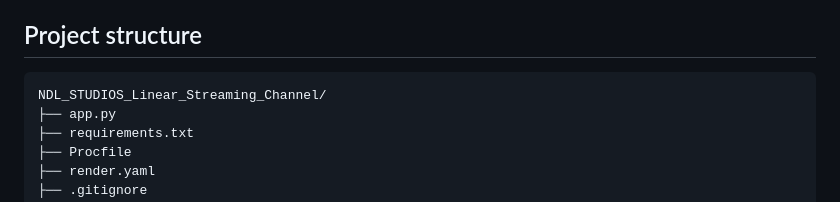
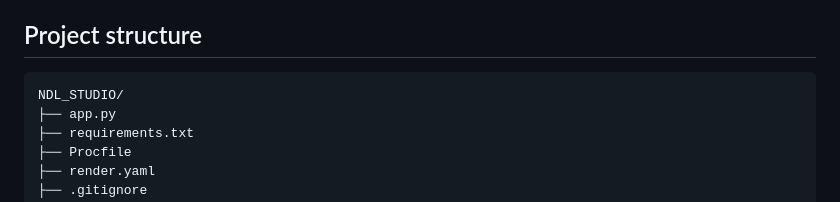
Before and after one commit to Ala-Ganesh/NDL-STUDIO, a Markdown page: README.md, the part around the change. Drawn GitHub-style.

Commit message:
Update project structure name

````diff
--- a/README.md
+++ b/README.md
@@ -57,7 +57,7 @@ The password comes from `ADMIN_PASSWORD`. If it is not set, the prototype falls
 ## Project structure
 
 ```text
-NDL_STUDIOS_Linear_Streaming_Channel/
+NDL_STUDIO/
 ├── app.py
 ├── requirements.txt
 ├── Procfile
````
